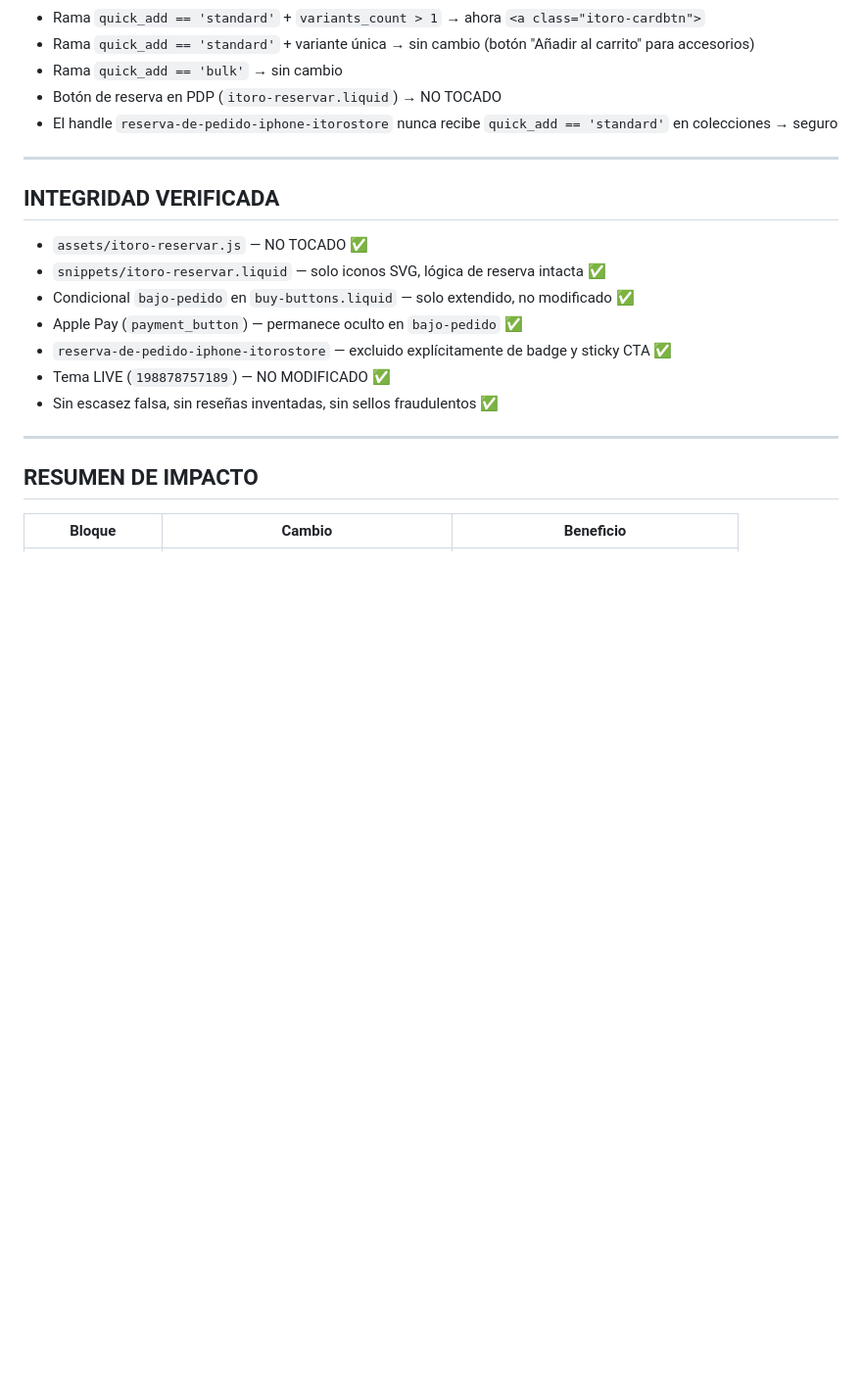
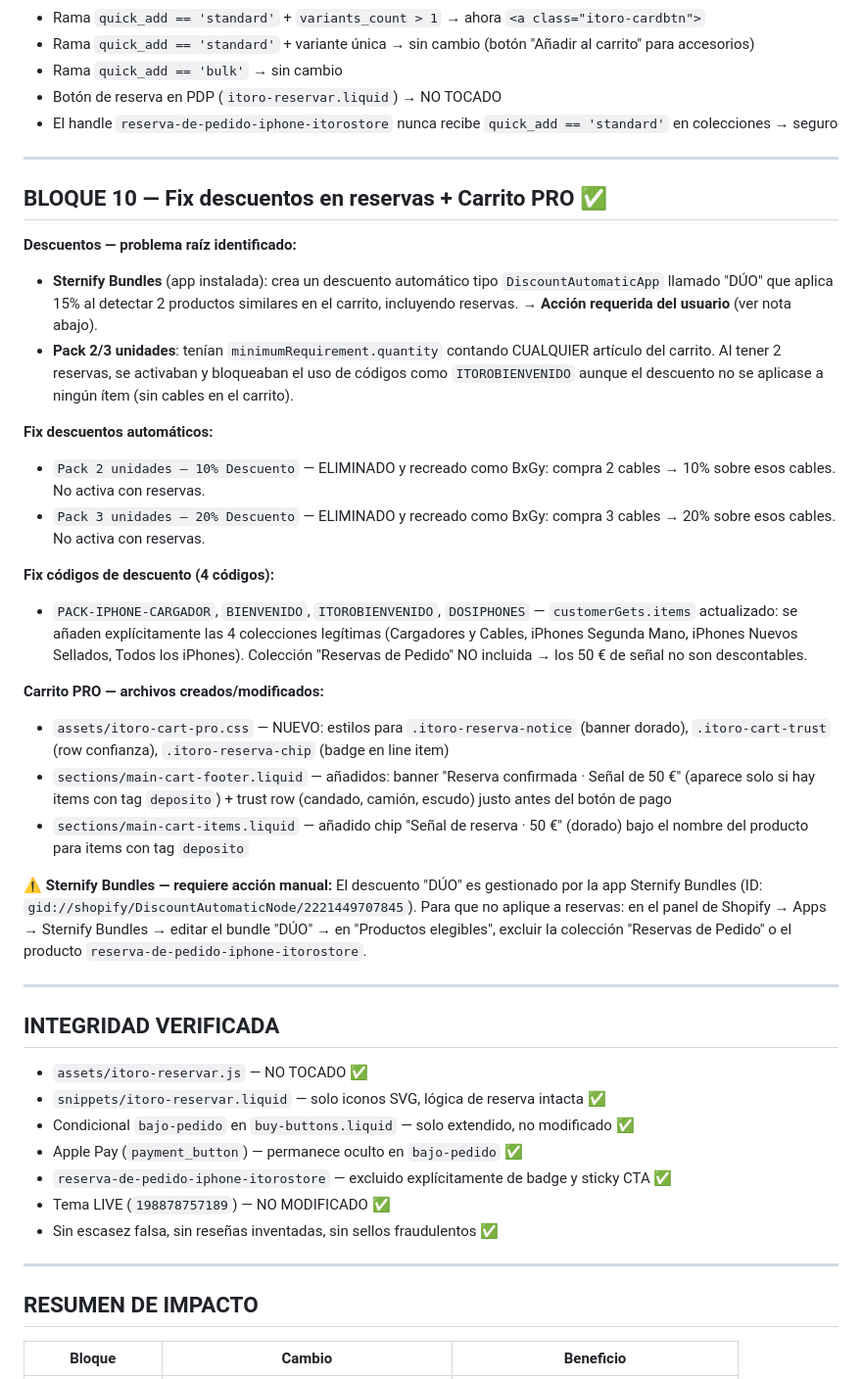
Before and after one commit to itoro1/mi-tienda-shopifyy, a Markdown page: CAMBIOS.md, the part around the change. Shown at 98% size. Drawn GitHub-style; blank space fills up the shorter version.

Commit message:
Fix descuentos en reservas + Carrito PRO
Convierte Pack 2/3 automáticos a BxGy (solo cables) para que las
reservas no los activen ni bloqueen códigos de descuento. Restringe
los 4 códigos de descuento a colecciones legítimas, excluyendo Reservas
de Pedido. Añade carrito premium: chip de señal en line items, banner
de reserva confirmada y trust row (pago seguro, envío, garantía).

https://claude.ai/code/session_01W6HQVCmjjmtzMbRfvLimB1

```diff
--- a/CAMBIOS.md
+++ b/CAMBIOS.md
@@ -101,6 +101,29 @@ El botón original abría un Quick Add modal (AJAX) que cargaba el formulario de
 
 ---
 
+## BLOQUE 10 — Fix descuentos en reservas + Carrito PRO ✅
+
+**Descuentos — problema raíz identificado:**
+- **Sternify Bundles** (app instalada): crea un descuento automático tipo `DiscountAutomaticApp` llamado "DÚO" que aplica 15% al detectar 2 productos similares en el carrito, incluyendo reservas. → **Acción requerida del usuario** (ver nota abajo).
+- **Pack 2/3 unidades**: tenían `minimumRequirement.quantity` contando CUALQUIER artículo del carrito. Al tener 2 reservas, se activaban y bloqueaban el uso de códigos como `ITOROBIENVENIDO` aunque el descuento no se aplicase a ningún ítem (sin cables en el carrito).
+
+**Fix descuentos automáticos:**
+- `Pack 2 unidades — 10% Descuento` — ELIMINADO y recreado como BxGy: compra 2 cables → 10% sobre esos cables. No activa con reservas.
+- `Pack 3 unidades — 20% Descuento` — ELIMINADO y recreado como BxGy: compra 3 cables → 20% sobre esos cables. No activa con reservas.
+
+**Fix códigos de descuento (4 códigos):**
+- `PACK-IPHONE-CARGADOR`, `BIENVENIDO`, `ITOROBIENVENIDO`, `DOSIPHONES` — `customerGets.items` actualizado: se añaden explícitamente las 4 colecciones legítimas (Cargadores y Cables, iPhones Segunda Mano, iPhones Nuevos Sellados, Todos los iPhones). Colección "Reservas de Pedido" NO incluida → los 50 € de señal no son descontables.
+
+**Carrito PRO — archivos creados/modificados:**
+- `assets/itoro-cart-pro.css` — NUEVO: estilos para `.itoro-reserva-notice` (banner dorado), `.itoro-cart-trust` (row confianza), `.itoro-reserva-chip` (badge en line item)
+- `sections/main-cart-footer.liquid` — añadidos: banner "Reserva confirmada · Señal de 50 €" (aparece solo si hay items con tag `deposito`) + trust row (candado, camión, escudo) justo antes del botón de pago
+- `sections/main-cart-items.liquid` — añadido chip "Señal de reserva · 50 €" (dorado) bajo el nombre del producto para items con tag `deposito`
+
+**⚠️ Sternify Bundles — requiere acción manual:**
+El descuento "DÚO" es gestionado por la app Sternify Bundles (ID: `gid://shopify/DiscountAutomaticNode/2221449707845`). Para que no aplique a reservas: en el panel de Shopify → Apps → Sternify Bundles → editar el bundle "DÚO" → en "Productos elegibles", excluir la colección "Reservas de Pedido" o el producto `reserva-de-pedido-iphone-itorostore`.
+
+---
+
 ## INTEGRIDAD VERIFICADA
 
 - `assets/itoro-reservar.js` — NO TOCADO ✅
```
